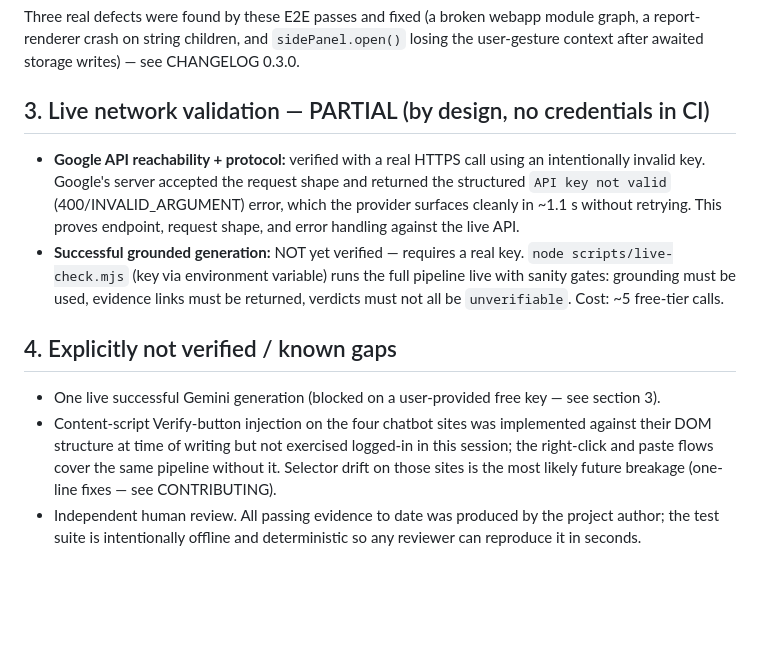
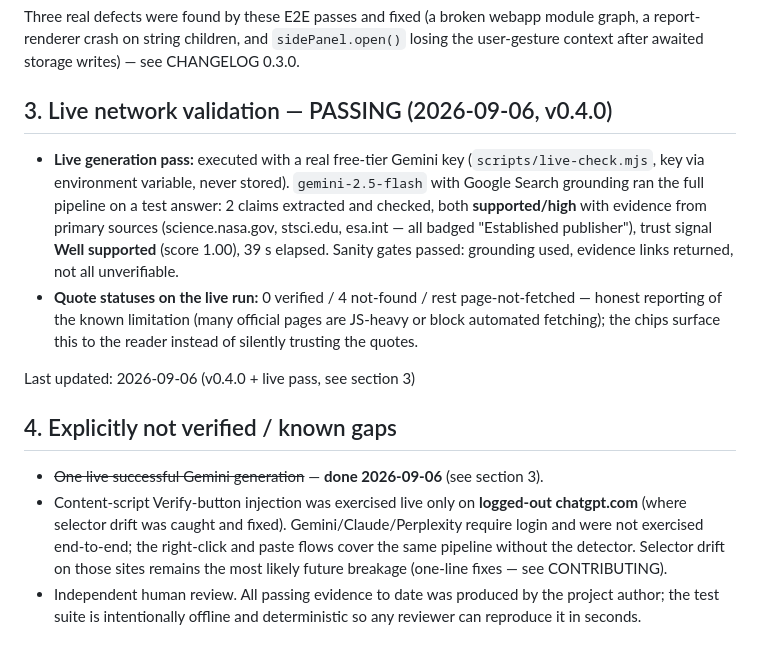
Before and after one commit to MohammadThabetHassan/facts-only, a Markdown page: docs/VERIFICATION.md, the part around the change. Drawn GitHub-style; blank space fills up the shorter version.

Commit message:
Live Gemini pass passed; fix CI badge to real repo path
scripts/live-check.mjs executed with a real free-tier Gemini key: gemini-2.5-flash
with Google Search grounding ran the full pipeline (2 claims, both supported/high,
evidence from NASA/ESA/STScI, trust signal Well supported, score 1.00, 39s).
VERIFICATION.md updated: live generation now verified; chatbot detector exercised
on logged-out chatgpt.com.

```diff
--- a/docs/VERIFICATION.md
+++ b/docs/VERIFICATION.md
@@ -50,27 +50,32 @@ Three real defects were found by these E2E passes and fixed (a broken webapp
 module graph, a report-renderer crash on string children, and `sidePanel.open()`
 losing the user-gesture context after awaited storage writes) — see CHANGELOG 0.3.0.
 
-## 3. Live network validation — PARTIAL (by design, no credentials in CI)
+## 3. Live network validation — PASSING (2026-09-06, v0.4.0)
 
-- **Google API reachability + protocol:** verified with a real HTTPS call using an
-  intentionally invalid key. Google's server accepted the request shape and
-  returned the structured `API key not valid` (400/INVALID_ARGUMENT) error, which
-  the provider surfaces cleanly in ~1.1 s without retrying. This proves endpoint,
-  request shape, and error handling against the live API.
-- **Successful grounded generation:** NOT yet verified — requires a real key.
-  `node scripts/live-check.mjs` (key via environment variable) runs the full
-  pipeline live with sanity gates: grounding must be used, evidence links must be
-  returned, verdicts must not all be `unverifiable`. Cost: ~5 free-tier calls.
+- **Live generation pass:** executed with a real free-tier Gemini key
+  (`scripts/live-check.mjs`, key via environment variable, never stored).
+  `gemini-2.5-flash` with Google Search grounding ran the full pipeline on a
+  test answer: 2 claims extracted and checked, both **supported/high** with
+  evidence from primary sources (science.nasa.gov, stsci.edu, esa.int — all
+  badged "Established publisher"), trust signal **Well supported** (score 1.00),
+  39 s elapsed. Sanity gates passed: grounding used, evidence links returned,
+  not all unverifiable.
+- **Quote statuses on the live run:** 0 verified / 4 not-found / rest
+  page-not-fetched — honest reporting of the known limitation (many official
+  pages are JS-heavy or block automated fetching); the chips surface this to
+  the reader instead of silently trusting the quotes.
+
+Last updated: 2026-09-06 (v0.4.0 + live pass, see section 3)
 
 ## 4. Explicitly not verified / known gaps
 
-- One live successful Gemini generation (blocked on a user-provided free key —
-  see section 3).
-- Content-script Verify-button injection on the four chatbot sites was
-  implemented against their DOM structure at time of writing but not exercised
-  logged-in in this session; the right-click and paste flows cover the same
-  pipeline without it. Selector drift on those sites is the most likely future
-  breakage (one-line fixes — see CONTRIBUTING).
+- ~~One live successful Gemini generation~~ — **done 2026-09-06** (see section 3).
+- Content-script Verify-button injection was exercised live only on
+  **logged-out chatgpt.com** (where selector drift was caught and fixed).
+  Gemini/Claude/Perplexity require login and were not exercised end-to-end;
+  the right-click and paste flows cover the same pipeline without the detector.
+  Selector drift on those sites remains the most likely future breakage
+  (one-line fixes — see CONTRIBUTING).
 - Independent human review. All passing evidence to date was produced by the
   project author; the test suite is intentionally offline and deterministic so
   any reviewer can reproduce it in seconds.
```
Also changed, not shown: README.md (+1 -1 lines).
